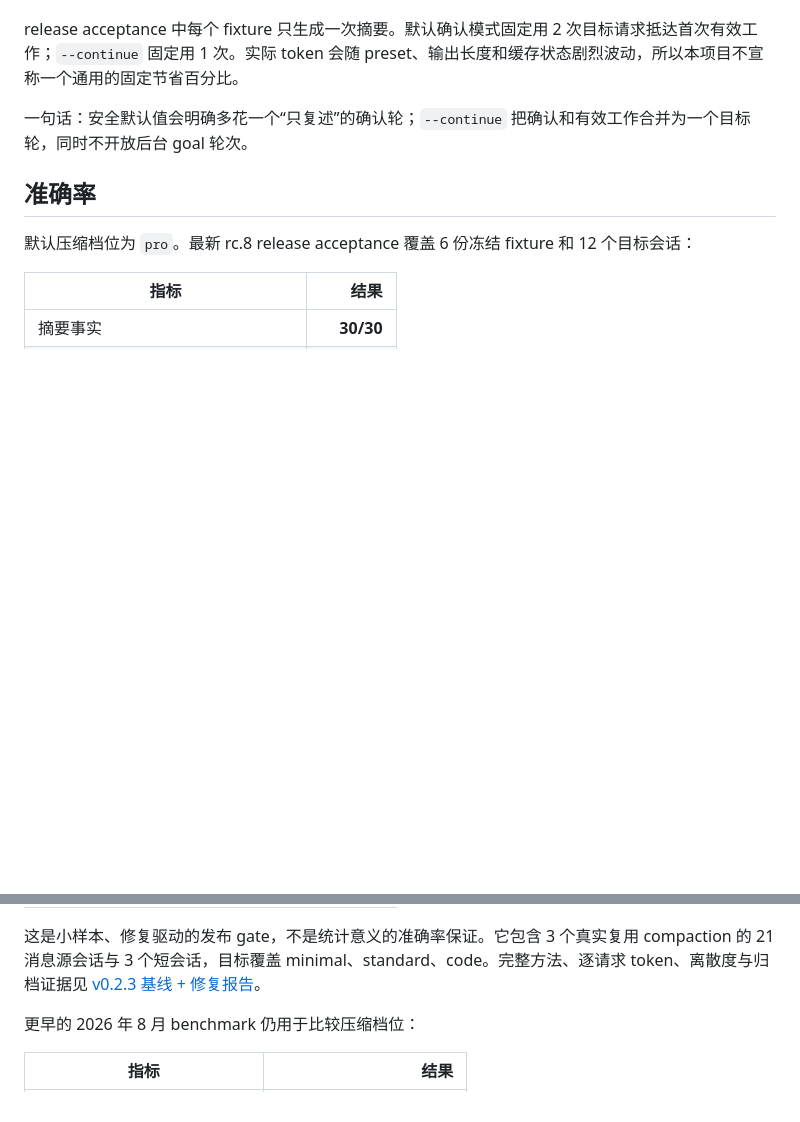
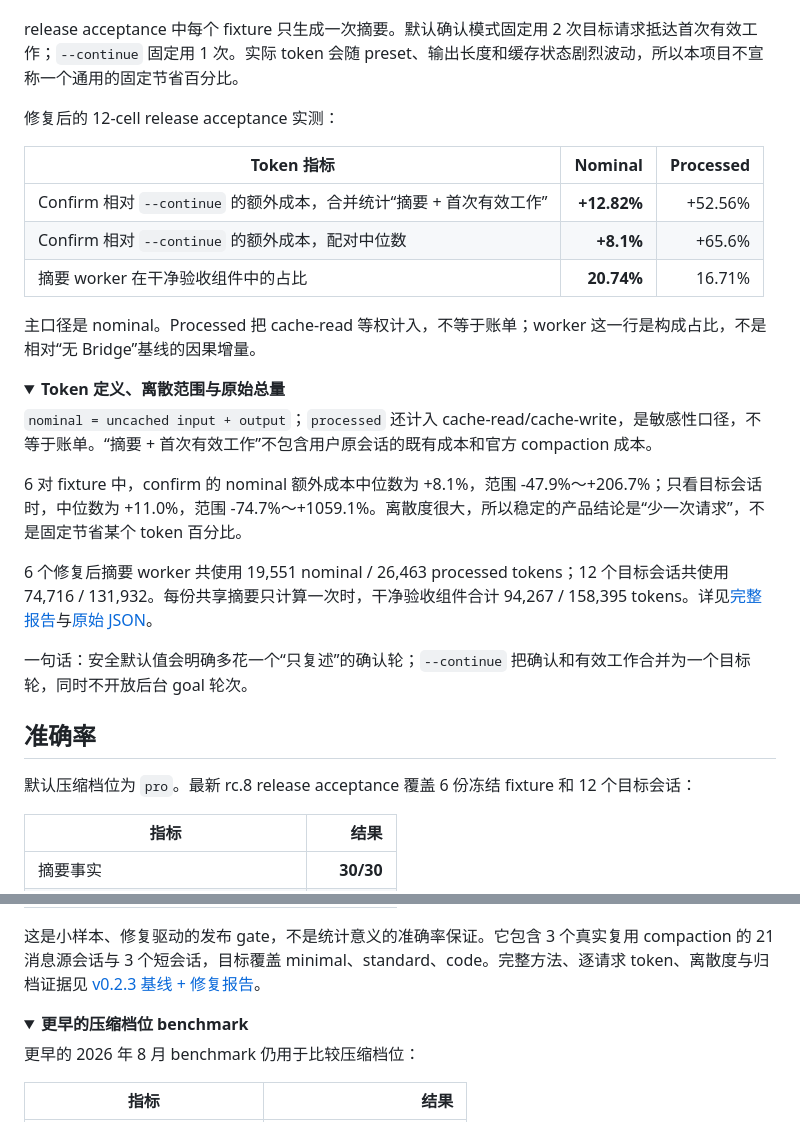
Before and after one commit to Totoro-qaq/dsh-plugin-bridge, a Markdown page: README.zh.md, 2 parts joined by grey strips. Rendered like a GitHub page; folded sections open; blank space fills up the shorter version.

```diff
--- a/README.zh.md
+++ b/README.zh.md
@@ -55,6 +55,27 @@ Bridge 的目标是：**高准确率、成本有界的迁移**。
 
 release acceptance 中每个 fixture 只生成一次摘要。默认确认模式固定用 2 次目标请求抵达首次有效工作；`--continue` 固定用 1 次。实际 token 会随 preset、输出长度和缓存状态剧烈波动，所以本项目不宣称一个通用的固定节省百分比。
 
+修复后的 12-cell release acceptance 实测：
+
+| Token 指标 | Nominal | Processed |
+|---|---:|---:|
+| Confirm 相对 `--continue` 的额外成本，合并统计“摘要 + 首次有效工作” | **+12.82%** | +52.56% |
+| Confirm 相对 `--continue` 的额外成本，配对中位数 | **+8.1%** | +65.6% |
+| 摘要 worker 在干净验收组件中的占比 | **20.74%** | 16.71% |
+
+主口径是 nominal。Processed 把 cache-read 等权计入，不等于账单；worker 这一行是构成占比，不是相对“无 Bridge”基线的因果增量。
+
+<details>
+<summary><strong>Token 定义、离散范围与原始总量</strong></summary>
+
+`nominal = uncached input + output`；`processed` 还计入 cache-read/cache-write，是敏感性口径，不等于账单。“摘要 + 首次有效工作”不包含用户原会话的既有成本和官方 compaction 成本。
+
+6 对 fixture 中，confirm 的 nominal 额外成本中位数为 +8.1%，范围 -47.9%～+206.7%；只看目标会话时，中位数为 +11.0%，范围 -74.7%～+1059.1%。离散度很大，所以稳定的产品结论是“少一次请求”，不是固定节省某个 token 百分比。
+
+6 个修复后摘要 worker 共使用 19,551 nominal / 26,463 processed tokens；12 个目标会话共使用 74,716 / 131,932。每份共享摘要只计算一次时，干净验收组件合计 94,267 / 158,395 tokens。详见[完整报告](reports/v0.2.3-e2e-report.md)与[原始 JSON](reports/v0.2.3-e2e-2026-08-20T13-19-13-924Z.raw.json)。
+
+</details>
+
 一句话：安全默认值会明确多花一个“只复述”的确认轮；`--continue` 把确认和有效工作合并为一个目标轮，同时不开放后台 goal 轮次。
 
 ## 准确率
@@ -72,6 +93,9 @@ release acceptance 中每个 fixture 只生成一次摘要。默认确认模式
 
 这是小样本、修复驱动的发布 gate，不是统计意义的准确率保证。它包含 3 个真实复用 compaction 的 21 消息源会话与 3 个短会话，目标覆盖 minimal、standard、code。完整方法、逐请求 token、离散度与归档证据见 [v0.2.3 基线 + 修复报告](reports/v0.2.3-e2e-report.md)。
 
+<details>
+<summary><strong>更早的压缩档位 benchmark</strong></summary>
+
 更早的 2026 年 8 月 benchmark 仍用于比较压缩档位：
 
 | 指标 | 结果 |
```
Also changed, not shown: other parts of README.zh.md (+2 -0 lines), README.md (+26 -0 lines).
